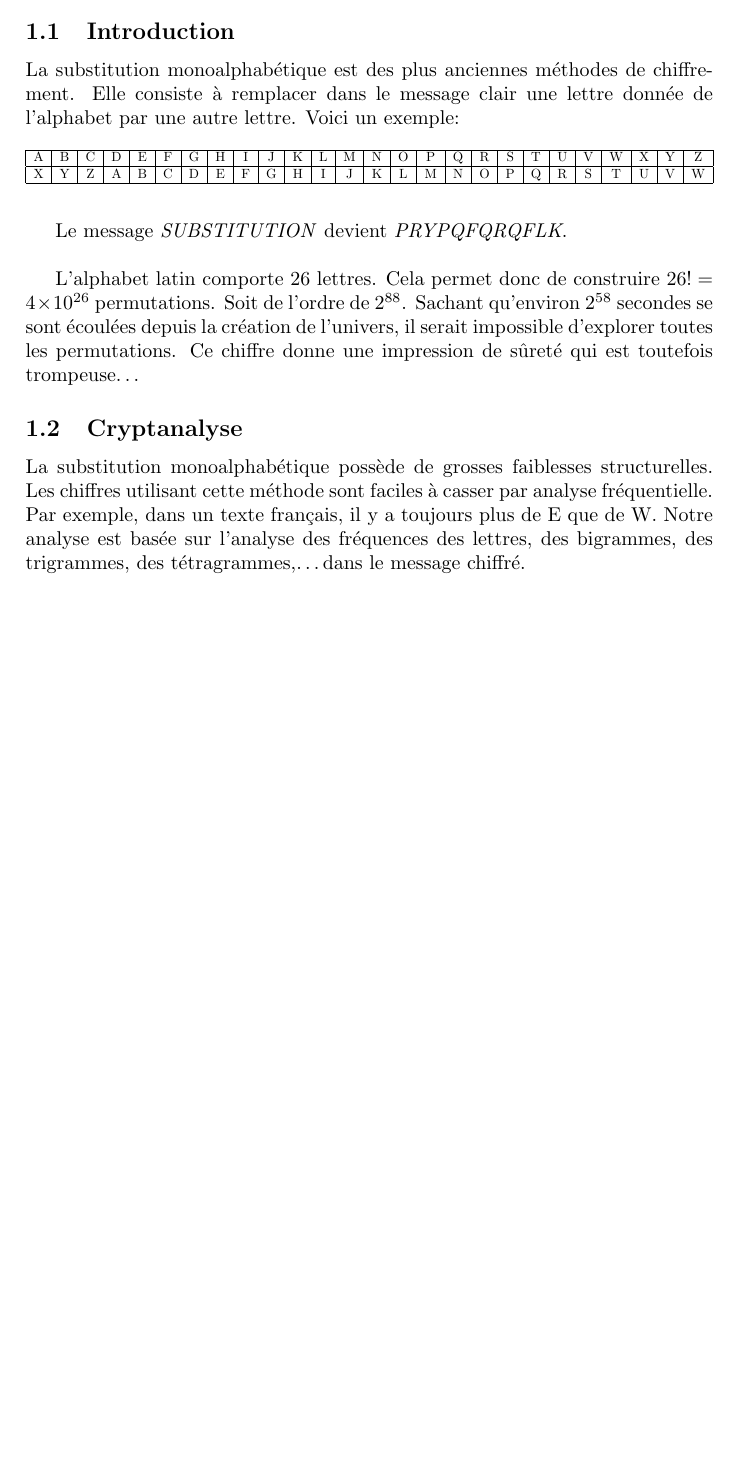
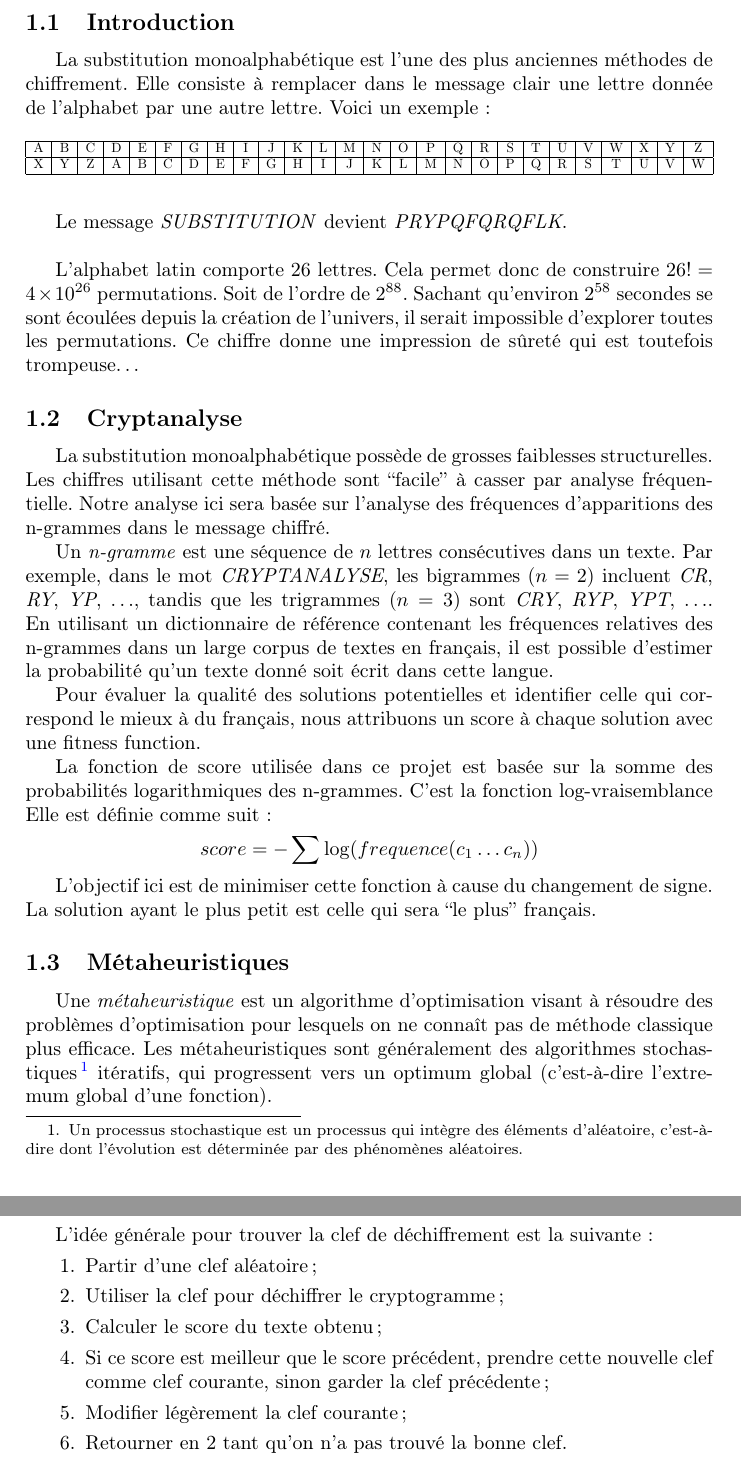
Before and after one commit to onelhounnouvi/LU2IN013-Projet, a LaTeX document (rapport.tex): part of the page before the commit and two parts of pages 3 and 4 of 4 after it, the two joined at a grey line, cut so that both start at the same text, the shorter picture padded with empty space. Compiled offline with pdfLaTeX.

Commit message:
Add files via upload

```diff
--- a/rapport.tex
+++ b/rapport.tex
@@ -11,6 +22,6 @@
 \section{Substitution monoalphabétique}
 \subsection{Introduction}
-La substitution monoalphabétique est des plus anciennes méthodes de chiffrement. Elle consiste
+La substitution monoalphabétique est l'une des plus anciennes méthodes de chiffrement. Elle consiste
 à remplacer dans le message clair une lettre donnée de l'alphabet par une autre lettre. Voici un exemple:
 
 \vspace{1em}
@@ -32,7 +43,35 @@ Sachant qu'environ $2^{58}$ secondes se sont écoulées depuis la création de l
 Ce chiffre donne une impression de sûreté qui est toutefois trompeuse\ldots
 
 \subsection{Cryptanalyse}
-La substitution monoalphabétique possède de grosses faiblesses structurelles. Les chiffres utilisant cette méthode sont faciles à casser par
-analyse fréquentielle. Par exemple, dans un texte français, il y a toujours plus de E que de W. Notre analyse est basée sur l'analyse des
-fréquences des lettres, des bigrammes, des trigrammes, des tétragrammes,\ldots dans le message chiffré.
+La substitution monoalphabétique possède de grosses faiblesses structurelles. Les chiffres utilisant cette méthode sont ``facile'' à casser par
+analyse fréquentielle. Notre analyse ici sera basée sur l'analyse des  fréquences d'apparitions des n-grammes dans le message chiffré.
+
+Un \textit{n-gramme} est une séquence de $n$ lettres consécutives dans un texte. Par exemple, dans le mot \textit{CRYPTANALYSE}, les bigrammes ($n=2$) incluent \textit{CR}, \textit{RY}, \textit{YP}, \ldots, tandis que les trigrammes ($n=3$) sont \textit{CRY}, \textit{RYP}, \textit{YPT}, \ldots.
+En utilisant un dictionnaire de référence contenant les fréquences relatives des n-grammes dans un large corpus de textes en français, il est possible d'estimer la probabilité qu'un texte donné soit écrit dans cette langue.
+
+Pour évaluer la qualité des solutions potentielles et identifier celle qui correspond le mieux à du français, nous  attribuons un score à chaque solution avec une fitness function.
+
+La fonction de score utilisée dans ce projet est basée sur la somme des probabilités logarithmiques des n-grammes. C'est la fonction log-vraisemblance Elle est définie comme suit:
+
+\[
+score = - \sum \log(frequence(c_1 \ldots c_n))
+\]
+
+L’objectif ici est de minimiser cette fonction à cause du changement de signe. La solution ayant le plus petit est celle qui sera ``le plus'' français.
+
+\subsection{Métaheuristiques}
+Une \textit{métaheuristique} est un algorithme d’optimisation visant à résoudre des problèmes d’optimisation pour lesquels on ne connaît pas de méthode classique plus efficace.
+Les métaheuristiques sont généralement des algorithmes stochastiques\footnote{Un processus stochastique est un processus qui intègre des éléments d'aléatoire, c'est-à-dire dont l'évolution est déterminée par des phénomènes aléatoires.} itératifs, qui progressent vers un optimum global (c'est-à-dire l'extremum global d'une fonction).
+\subsubsection{Hill Climbing}
+
+L'idée générale pour trouver la clef de déchiffrement est la suivante:
+\begin{enumerate}
+    \item Partir d'une clef aléatoire;
+    \item Utiliser la clef pour déchiffrer le cryptogramme;
+    \item Calculer le score du texte obtenu;
+    \item Si ce score est meilleur que le score précédent, prendre cette nouvelle clef comme clef courante, sinon garder la clef précédente;
+    \item Modifier légèrement la clef courante;
+    \item Retourner en 2 tant qu'on n'a pas trouvé la bonne clef.
+\end{enumerate}
+\
 \end{document}
```
Also changed, not shown: logo_su.jpg (added), rapport.pdf, rapport.tex (15 more changed lines).
